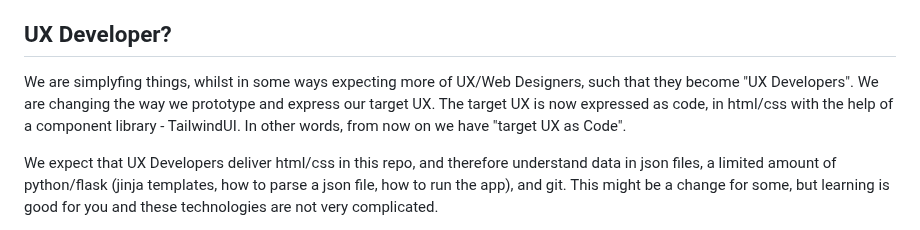
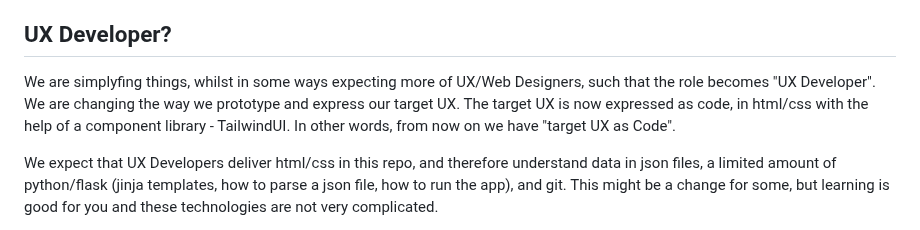
Before and after one commit to OpenUnited/ux-prototype, a Markdown page: README.md, the part around the change. GitHub-like rendering.

```diff
--- a/README.md
+++ b/README.md
@@ -35,7 +35,7 @@ Not working? Please check this [Digital Ocean Guide](https://www.digitalocean.co
 
 ## UX Developer?
 
-We are simplyfing things, whilst in some ways expecting more of UX/Web Designers, such that they become "UX Developers". We are changing the way we prototype and express our target UX. The target UX is now expressed as code, in html/css with the help of a component library - TailwindUI. In other words, from now on we have "target UX as Code".
+We are simplyfing things, whilst in some ways expecting more of UX/Web Designers, such that the role becomes "UX Developer". We are changing the way we prototype and express our target UX. The target UX is now expressed as code, in html/css with the help of a component library - TailwindUI. In other words, from now on we have "target UX as Code".
 
 We expect that UX Developers deliver html/css in this repo, and therefore understand data in json files, a limited amount of python/flask (jinja templates, how to parse a json file, how to run the app), and git. This might be a change for some, but learning is good for you and these technologies are not very complicated.
 
```
